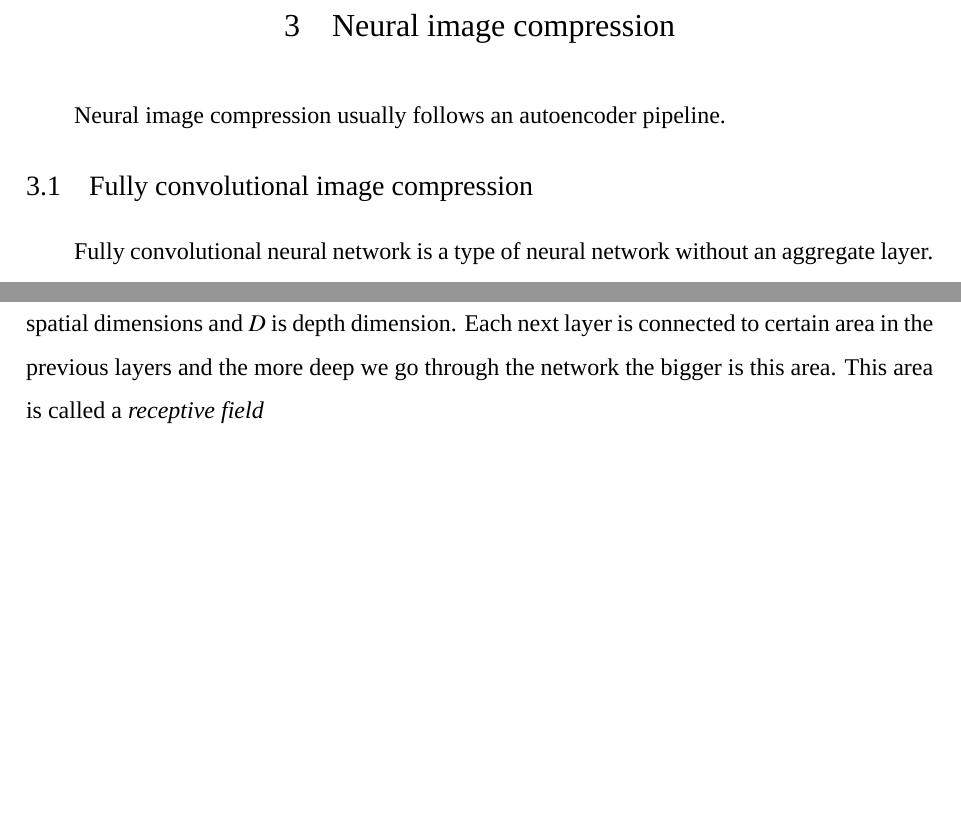
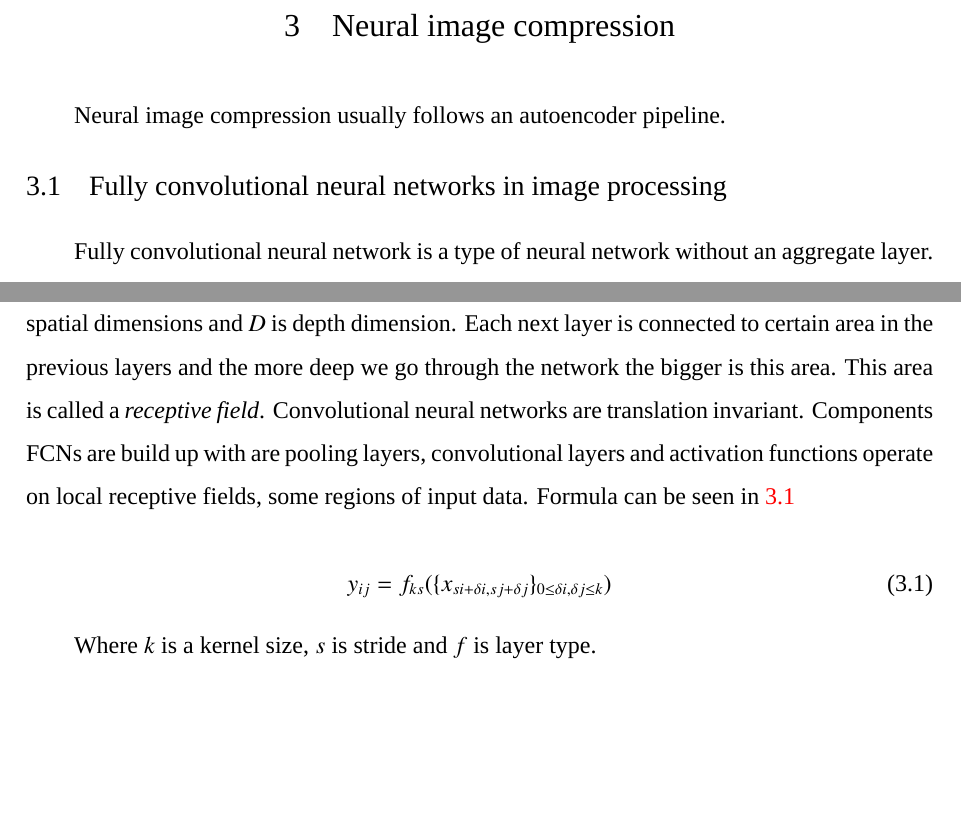
Before and after one commit to DorianMood/BUAAthesis, a LaTeX thesis (literature-review.tex, which reads data/literature-review.tex): two parts of page 7 of 9, joined at a grey line, cut so that both start at the same text. Compiled offline with XeLaTeX; a missing font is replaced by an installed copy or a similar font.

Commit message:
fcn described

```diff
--- a/data/literature-review.tex
+++ b/data/literature-review.tex
@@ -14,13 +14,22 @@ To understand main neural image compression approaches, we need to get familiar
 
 Neural image compression usually follows an autoencoder pipeline.
 
-\section{Fully convolutional image compression}
+\section{Fully convolutional neural networks in image processing}
 
 Fully convolutional neural network is a type of neural network without an aggregate layer. Usually such an aggregation operation is a pooling. Pooling layer mechanics is simple: we need some functions that is a permutation invariant, so, it can make a generalization. This function for example can be a min, max, sum or average. These functions are irreversible, so we can not find a reverse function. Since conceptually decoder of an autoencoder is basically a reverse function for an encoder, we need something like this. The compression process must be reversible, otherwise we can not decompress an original image.
 
 Fully convolutional neural networks is well-described in \cite{fcn}. Authors use fully convolutional network for semantic segmentation. Semantic segmentation is a special task in computer vision, where the final proposal is to label each pixel of image according to the object it belongs to. Traditionally this task is solved with clustering algorithms. The FCN (fully convolutional network) authors use is a network with only convolutional elements, this network only has a convolutional layers. Since convolutional layer architecture doesn't require a fixed-size input, it is extremely convenient to use these network with non-fixed size input data.
 
-Each input for convolutional layer is a tensor of size $H \times W \times D$, where $H$ and $W$ are spatial dimensions and $D$ is depth dimension. Each next layer is connected to certain area in the previous layers and the more deep we go through the network the bigger is this area. This area is called a \textit{receptive field}
+Each input for convolutional layer is a tensor of size $H \times W \times D$, where $H$ and $W$ are spatial dimensions and $D$ is depth dimension. Each next layer is connected to certain area in the previous layers and the more deep we go through the network the bigger is this area. This area is called a \textit{receptive field}. Convolutional neural networks are translation invariant. Components FCNs are build up with are pooling layers, convolutional layers and activation functions operate on local receptive fields, some regions of input data. Formula can be seen in \ref{eq:fcn-1}
+
+\begin{equation}
+    \label{eq:fcn-1}
+    y_{ij} = f_{ks}(\{ x_{si + \delta i, sj + \delta j} \}_{0 \le \delta i, \delta j \le k})
+\end{equation}
+
+Where $k$ is a kernel size, $s$ is stride and $f$ is layer type.
+
+
 
 \chapter{Applications}
 
```
